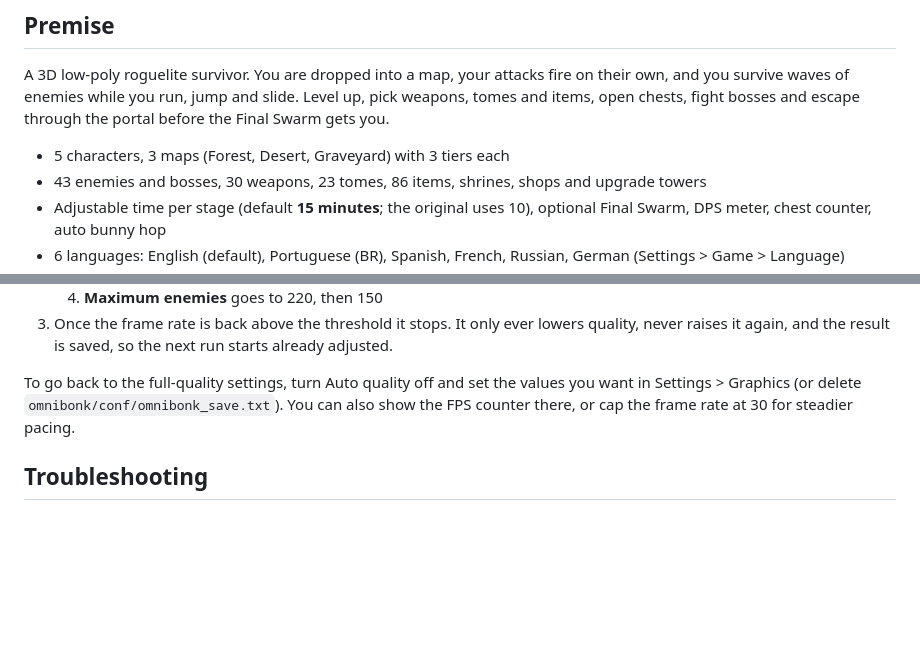
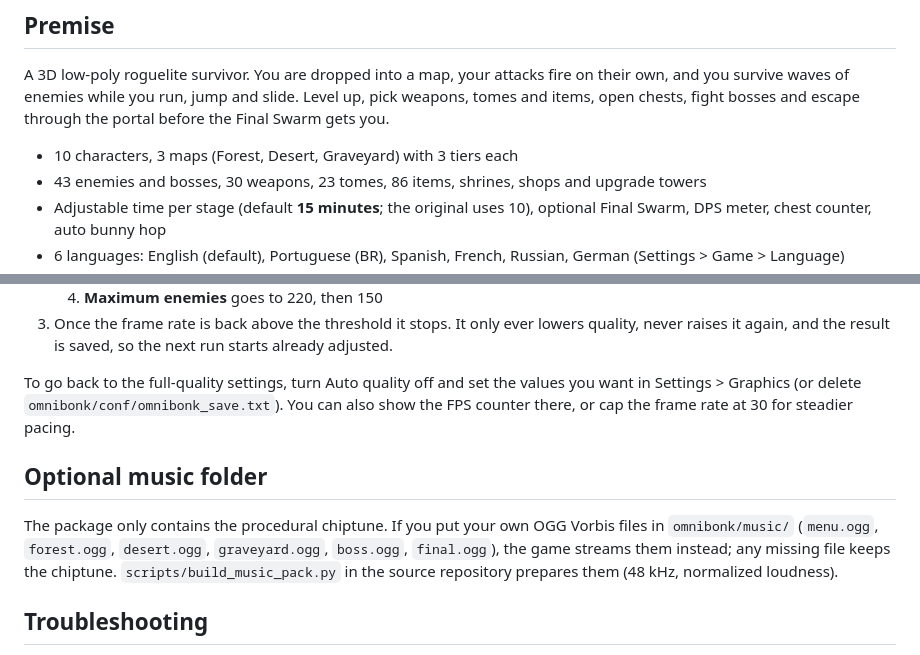
Before and after one commit to blackcocadastudios/omni-bonk-mobile, a Markdown page: ports/omnibonk/README.md, 2 parts joined by grey strips. GitHub-like rendering; blank space fills up the shorter version.

```diff
--- a/ports/omnibonk/README.md
+++ b/ports/omnibonk/README.md
@@ -13,7 +13,7 @@ A 3D low-poly roguelite survivor. You are dropped into a map, your attacks fire
 while you run, jump and slide. Level up, pick weapons, tomes and items, open chests, fight bosses and escape through the portal
 before the Final Swarm gets you.
 
-- 5 characters, 3 maps (Forest, Desert, Graveyard) with 3 tiers each
+- 10 characters, 3 maps (Forest, Desert, Graveyard) with 3 tiers each
 - 43 enemies and bosses, 30 weapons, 23 tomes, 86 items, shrines, shops and upgrade towers
 - Adjustable time per stage (default **15 minutes**; the original uses 10), optional Final Swarm, DPS meter, chest counter, auto bunny hop
 - 6 languages: English (default), Portuguese (BR), Spanish, French, Russian, German (Settings > Game > Language)
@@ -85,6 +85,12 @@ by itself, so you never have to dig through the menus:
 To go back to the full-quality settings, turn Auto quality off and set the values you want in Settings > Graphics (or delete
 `omnibonk/conf/omnibonk_save.txt`). You can also show the FPS counter there, or cap the frame rate at 30 for steadier pacing.
 
+## Optional music folder
+
+The package only contains the procedural chiptune. If you put your own OGG Vorbis files in `omnibonk/music/`
+(`menu.ogg`, `forest.ogg`, `desert.ogg`, `graveyard.ogg`, `boss.ogg`, `final.ogg`), the game streams them instead; any missing
+file keeps the chiptune. `scripts/build_music_pack.py` in the source repository prepares them (48 kHz, normalized loudness).
+
 ## Troubleshooting
 
 `omnibonk/log.txt` is rewritten on every launch. It records the firmware, the video driver, the controller mapping and the FPS every
```
Also changed, not shown: README.md (+36 -3 lines), docs/art_06_characters.jpg.
